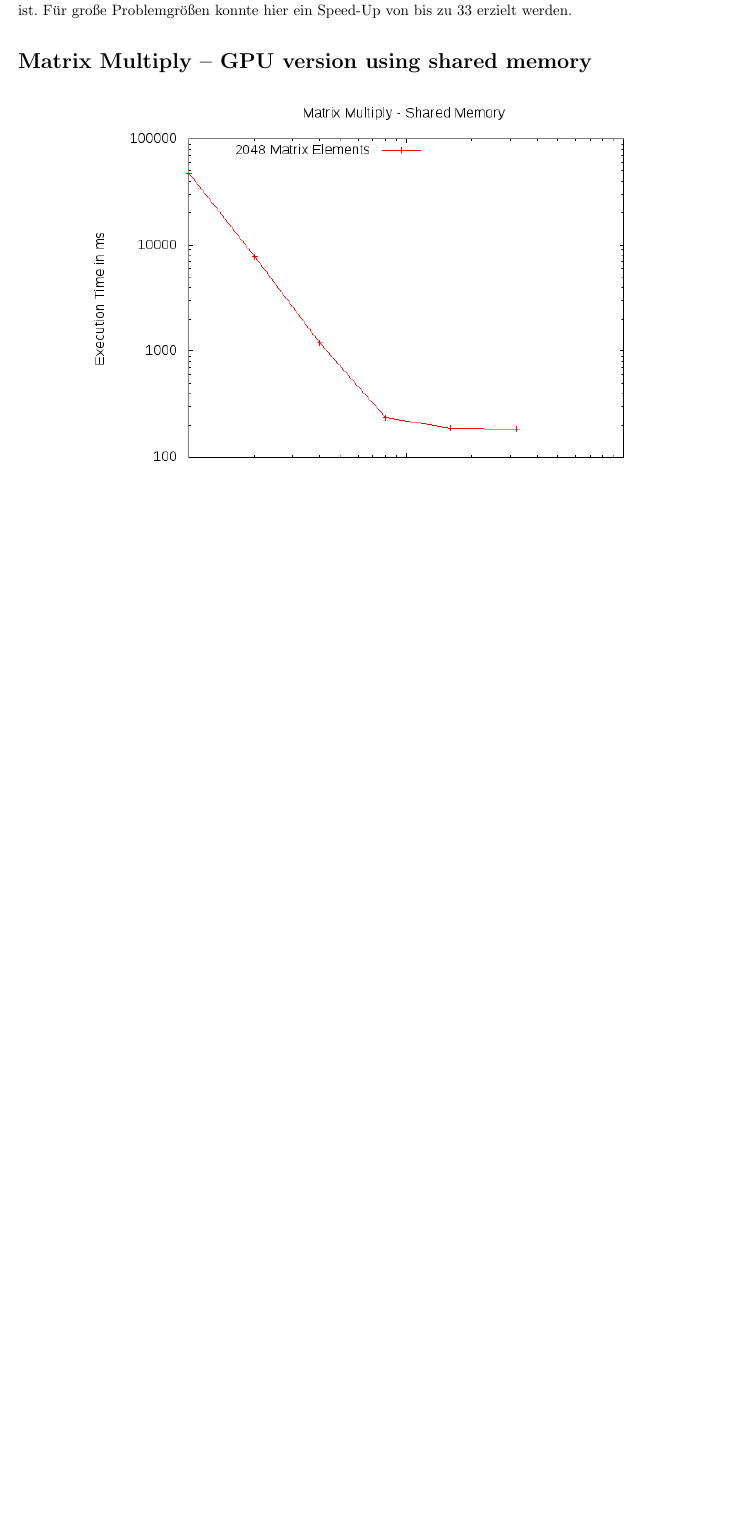
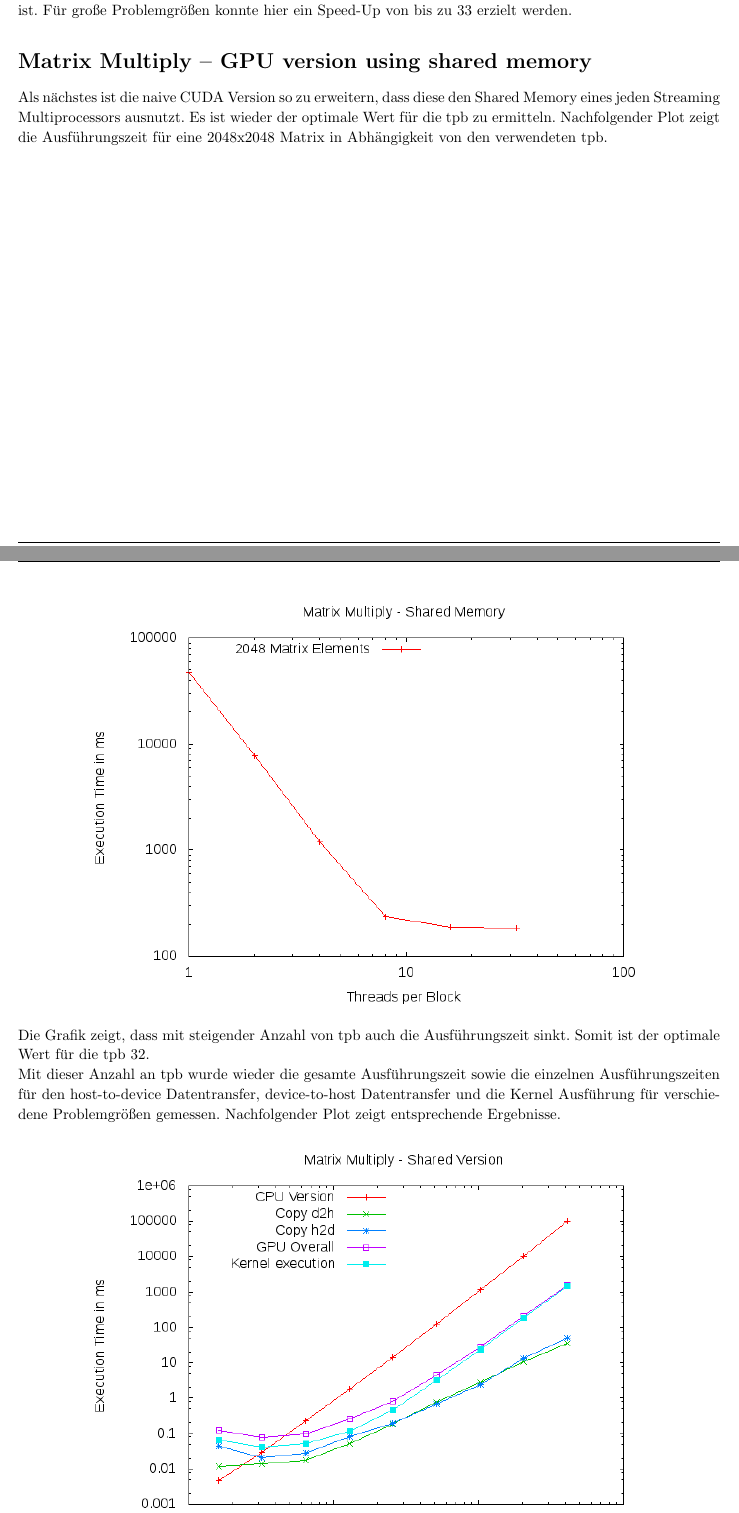
Before and after one commit to Kayleezee/GPU, a LaTeX problem sheet (exercise_5/docu/docu_5.tex): part of page 4 of 5 before the commit and two parts of pages 4 and 5 of 6 after it, the two joined at a grey line, cut so that both start at the same text, the shorter picture padded with empty space. Compiled offline with pdfLaTeX.

Commit message:
add docu part 5.3

```diff
--- a/exercise_5/docu/docu_5.tex
+++ b/exercise_5/docu/docu_5.tex
@@ -206,9 +206,21 @@ Speed-Up von bis zu 33 erzielt werden.
 %	Matrix Multiply – GPU version using shared memory
 %----------------------------------------------------------------------------------------
 \begin{homeworkProblem}[Matrix Multiply – GPU version using shared memory]
+Als nächstes ist die naive CUDA Version so zu erweitern, dass diese den Shared
+Memory eines jeden Streaming Multiprocessors ausnutzt. Es ist wieder der
+optimale Wert für die tpb zu ermitteln. Nachfolgender Plot zeigt die
+Ausführungszeit für eine 2048x2048 Matrix in Abhängigkeit von den verwendeten
+tpb.
 \begin{center}
 \includegraphics[width=0.8\columnwidth]{var_tpb.png}
 \end{center}
+Die Grafik zeigt, dass mit steigender Anzahl von tpb auch die Ausführungszeit
+sinkt. Somit ist der optimale Wert für die tpb 32.
+
+Mit dieser Anzahl an tpb wurde wieder die gesamte Ausführungszeit sowie die einzelnen
+Ausführungszeiten für den host-to-device Datentransfer, device-to-host Datentransfer
+und die Kernel Ausführung für verschiedene Problemgrößen gemessen. Nachfolgender
+Plot zeigt entsprechende Ergebnisse.
 \begin{center}
 \includegraphics[width=0.8\columnwidth]{shmatmul.png}
 \end{center}
```
Also changed, not shown: exercise_5/docu/docu_5.tex (7 more changed lines).
